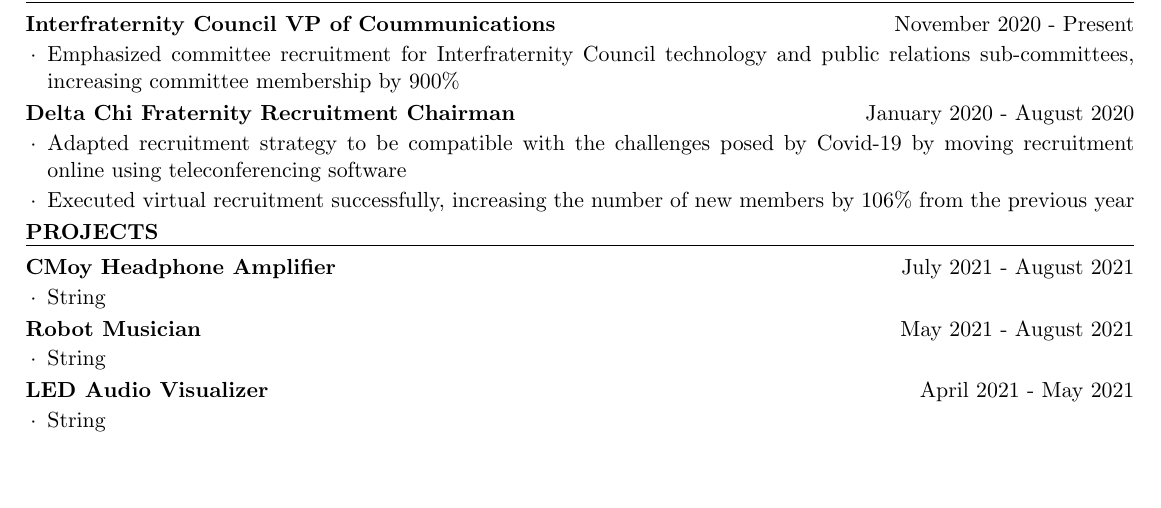
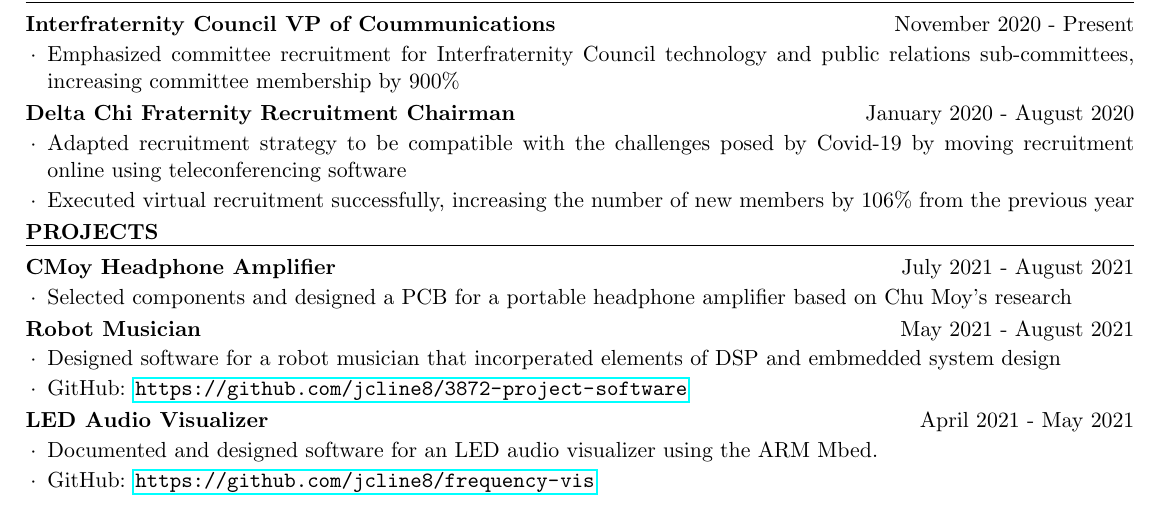
Before and after one commit to WesleyCline/resume, a LaTeX CV (HarperCline_Resume.tex): part of the page, cut so that both start at the same text, the shorter picture padded with empty space. Compiled offline with pdfLaTeX.

Commit message:
More changes

```diff
--- a/HarperCline_Resume.tex
+++ b/HarperCline_Resume.tex
@@ -27,6 +27,7 @@
 %%%%%%%%%%%%%%%%%%%%%%%%%%%%%%%%%%%%%%%%%
 \documentclass{resume}
 \usepackage[left=0.4 in,top=0.4in,right=0.4 in,bottom=0.4in]{geometry}
+\usepackage{hyperref}
 \newcommand{\tab}[1]{\hspace{.2667\textwidth}\rlap{#1}}
 \newcommand{\itab}[1]{\hspace{0em}\rlap{#1}}
 \name{James Harper Cline}
@@ -91,13 +92,15 @@
 %----------------------------------------------------------------------------------------
 \begin{rSection}{PROJECTS}
 	\begin{rSubsection}{CMoy Headphone Amplifier}{July 2021 - August 2021}{}{}{}
-		\item String
+		\item Selected components and designed a PCB for a portable headphone amplifier based on Chu Moy's research
 	\end{rSubsection}
 	\begin{rSubsection}{Robot Musician}{May 2021 - August 2021}{}{}{}
-		\item String
+		\item Designed software for a robot musician that incorperated elements of DSP and embmedded system design
+		\item GitHub: \url{https://github.com/jcline8/3872-project-software}
 	\end{rSubsection}
 	\begin{rSubsection}{LED Audio Visualizer}{April 2021 - May 2021}{}{}{}
-		\item String
+		\item Documented and designed software for an LED audio visualizer using the ARM Mbed.
+		\item GitHub: \url{https://github.com/jcline8/frequency-vis}
 	\end{rSubsection}
 \end{rSection}
 \end{document}
```
Also changed, not shown: HarperCline_Resume.pdf, 1 other file.
